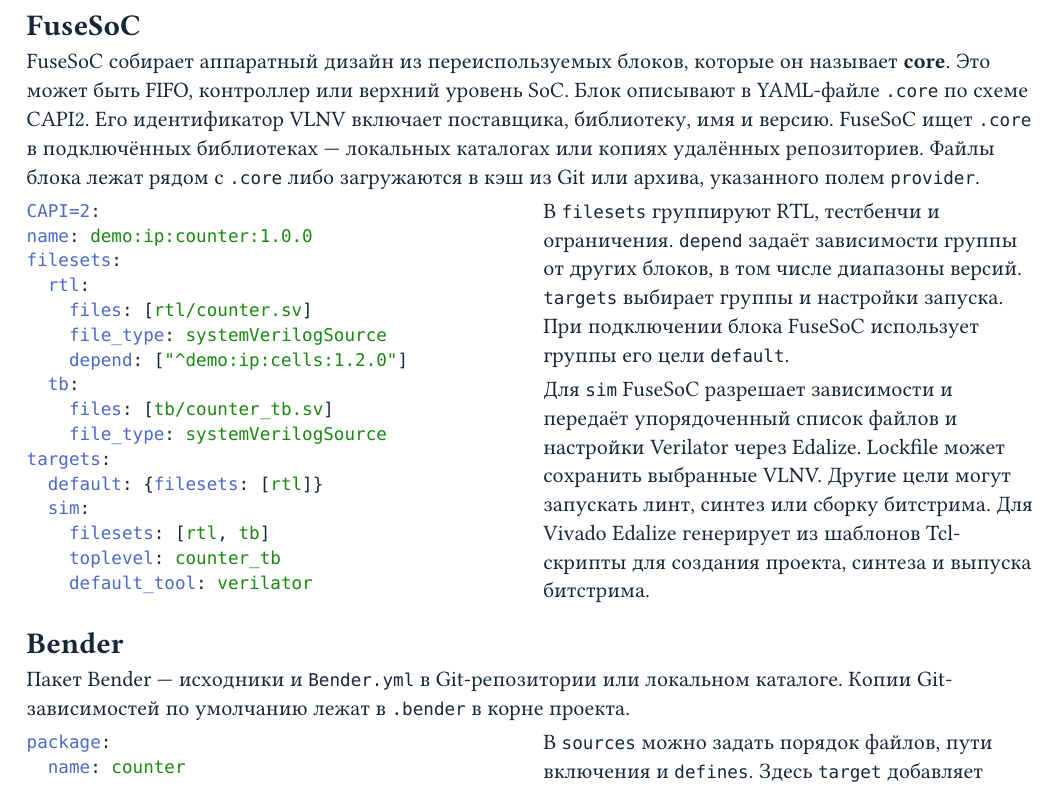
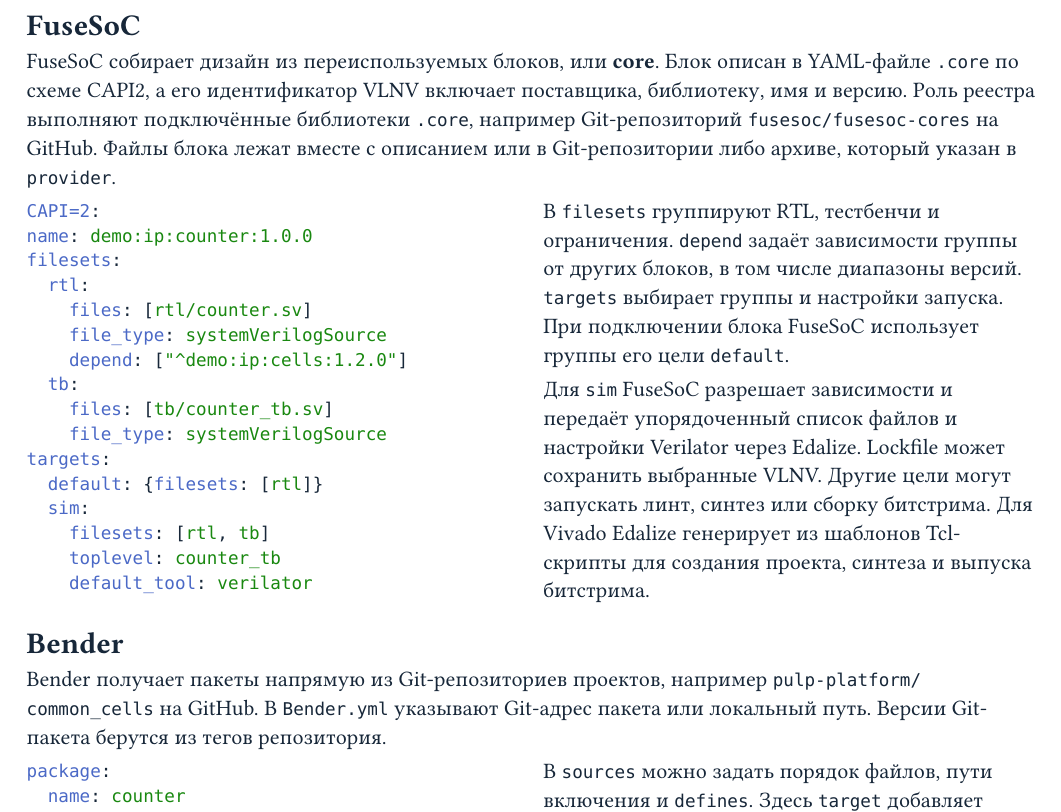
Before and after one commit to Bigyin1/CoreRef, a Typst document (docs/why-coreref.typ): part of page 4 of 4, cut so that both start at the same text. Compiled offline with Typst 0.15.

Commit message:
docs: clarify where hardware package catalogs live

```diff
--- a/docs/why-coreref.typ
+++ b/docs/why-coreref.typ
@@ -335,13 +335,12 @@
 
 == FuseSoC
 
-FuseSoC собирает аппаратный дизайн из переиспользуемых блоков, которые он
-называет *core*. Это может быть FIFO, контроллер или верхний уровень SoC.
-Блок описывают в YAML-файле `.core` по схеме CAPI2. Его идентификатор VLNV
-включает поставщика, библиотеку, имя и версию. FuseSoC ищет `.core` в
-подключённых библиотеках — локальных каталогах или копиях удалённых
-репозиториев. Файлы блока лежат рядом с `.core` либо загружаются в кэш
-из Git или архива, указанного полем `provider`.
+FuseSoC собирает дизайн из переиспользуемых блоков, или *core*. Блок
+описан в YAML-файле `.core` по схеме CAPI2, а его идентификатор VLNV включает
+поставщика, библиотеку, имя и версию. Роль реестра выполняют подключённые
+библиотеки `.core`, например Git-репозиторий `fusesoc/fusesoc-cores` на GitHub.
+Файлы блока лежат вместе с описанием или в Git-репозитории либо архиве,
+который указан в `provider`.
 
 #grid(
   columns: (1fr, 1fr),
@@ -382,8 +381,9 @@
 
 == Bender
 
-Пакет Bender — исходники и `Bender.yml` в Git-репозитории или локальном каталоге.
-Копии Git-зависимостей по умолчанию лежат в `.bender` в корне проекта.
+Bender получает пакеты напрямую из Git-репозиториев проектов, например
+`pulp-platform/common_cells` на GitHub. В `Bender.yml` указывают Git-адрес
+пакета или локальный путь. Версии Git-пакета берутся из тегов репозитория.
 
 #grid(
   columns: (1fr, 1fr),
```
Also changed, not shown: docs/why-coreref.typ (4 more changed lines).
